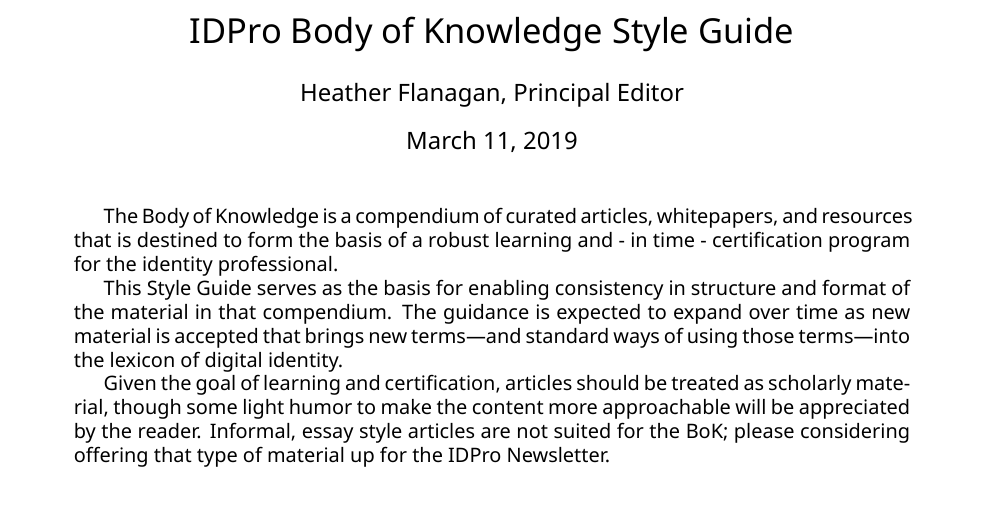
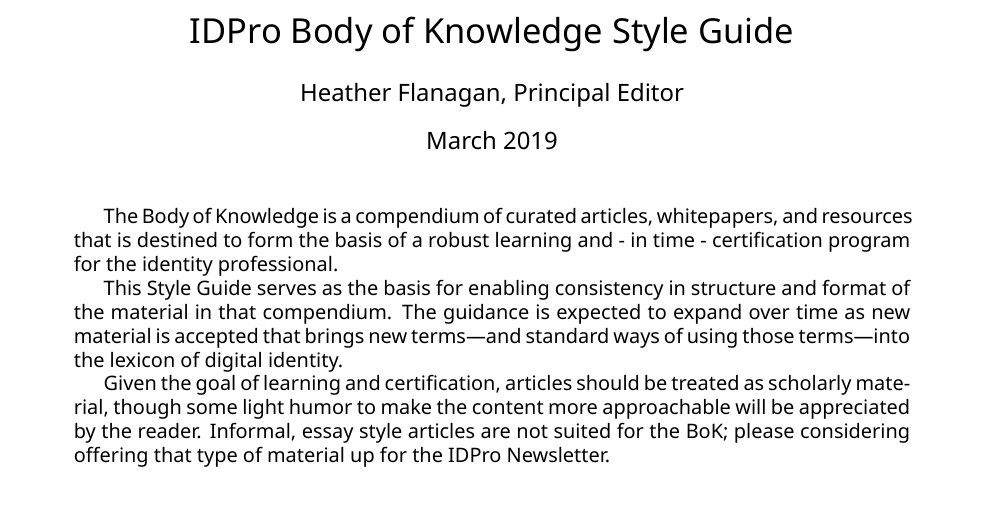
Before and after one commit to IDPros/process, a LaTeX document (styleguide.tex): part of page 1 of 4, cut so that both start at the same text. Compiled offline with XeLaTeX; a missing font is replaced by an installed copy or a similar font.

Commit message:
Update styleguide.tex

```diff
--- a/styleguide.tex
+++ b/styleguide.tex
@@ -12,6 +12,7 @@
 %opening
 \title{IDPro Body of Knowledge Style Guide}
 \author{Heather Flanagan, Principal Editor}
+\date{March 2019}
 
 \begin{document}
 
```
